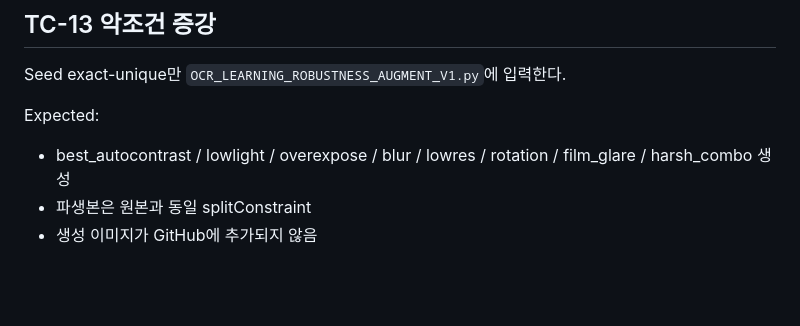
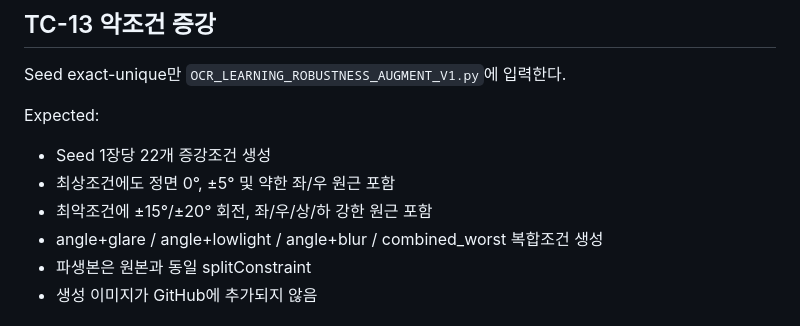
Before and after one commit to wonrak90-spec/empty-bottle, a Markdown page: OCR_LEARNING_TEST_PLAN_V1.md, the part around the change. GitHub-like rendering; blank space fills up the shorter version.

Commit message:
Add angle and perspective acceptance criteria

```diff
--- a/OCR_LEARNING_TEST_PLAN_V1.md
+++ b/OCR_LEARNING_TEST_PLAN_V1.md
@@ -175,7 +175,10 @@ Expected:
 Seed exact-unique만 `OCR_LEARNING_ROBUSTNESS_AUGMENT_V1.py`에 입력한다.
 
 Expected:
-- best_autocontrast / lowlight / overexpose / blur / lowres / rotation / film_glare / harsh_combo 생성
+- Seed 1장당 22개 증강조건 생성
+- 최상조건에도 정면 0°, ±5° 및 약한 좌/우 원근 포함
+- 최악조건에 ±15°/±20° 회전, 좌/우/상/하 강한 원근 포함
+- angle+glare / angle+lowlight / angle+blur / combined_worst 복합조건 생성
 - 파생본은 원본과 동일 splitConstraint
 - 생성 이미지가 GitHub에 추가되지 않음
 
```
